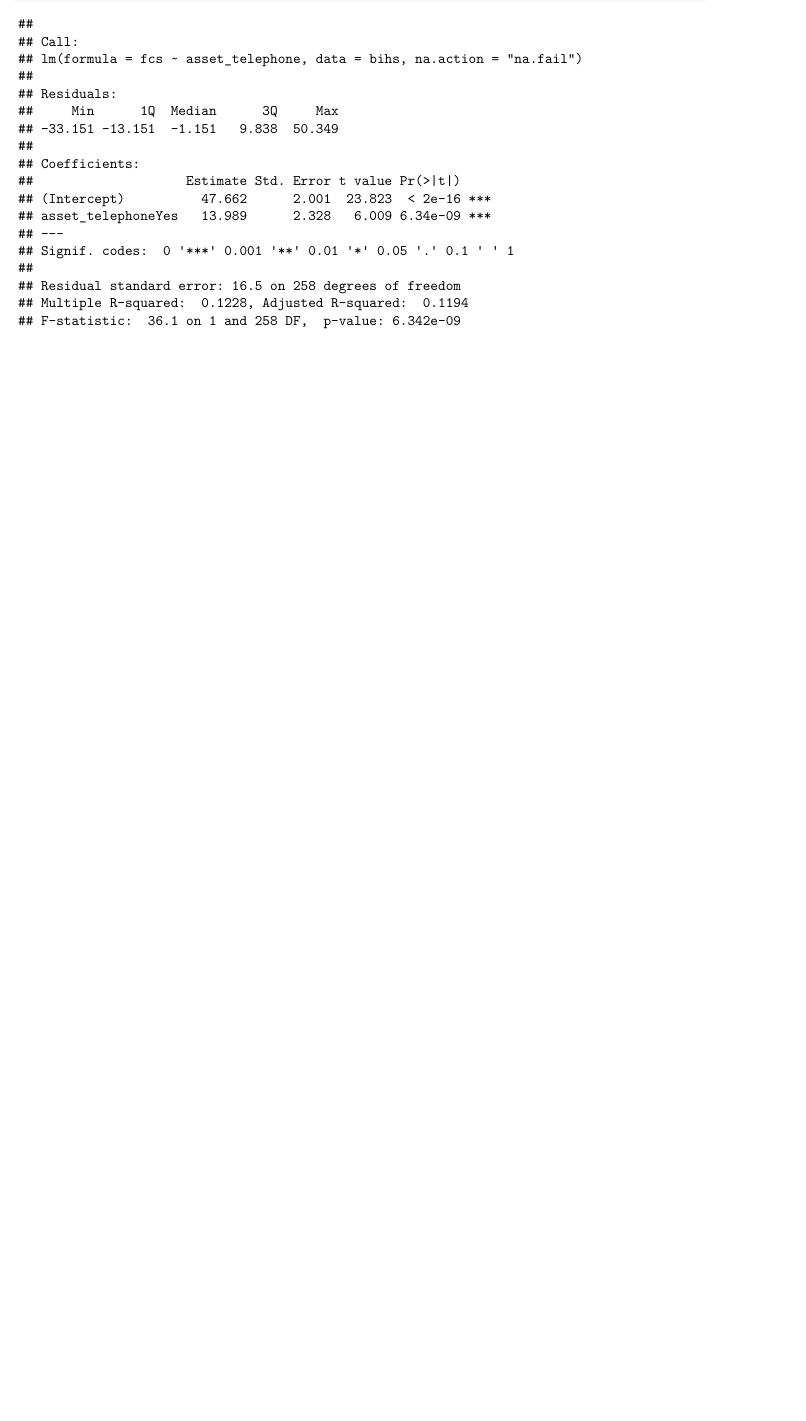
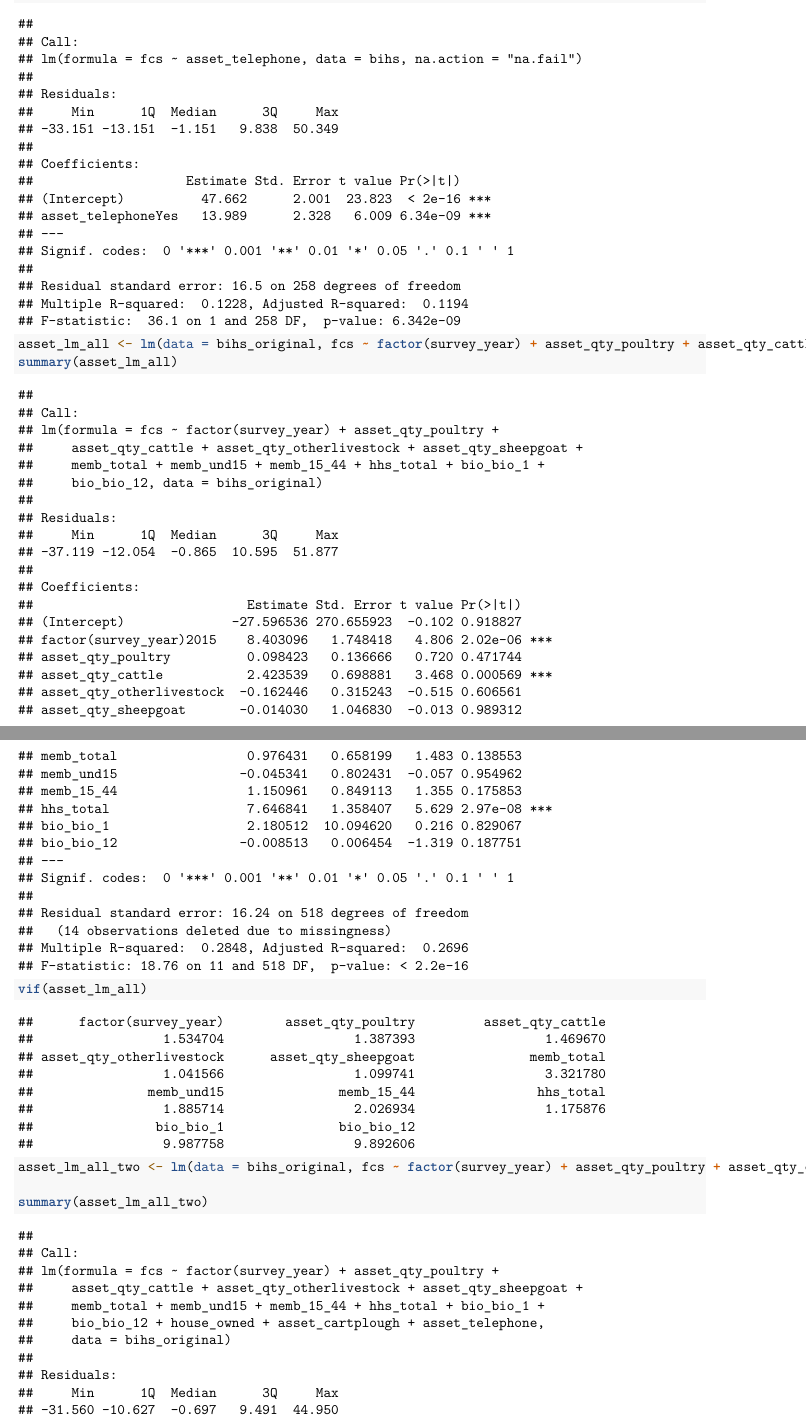
Before and after one commit to jamespeapen/world_renew_s245, an R Markdown document (models/assetsModel2.Rmd): part of page 4 of 4 before the commit and two parts of pages 4 and 5 of 6 after it, the two joined at a grey line, cut so that both start at the same text, the shorter picture padded with empty space. Rendered offline with R 4.5, knitr and Pandoc, then LaTeX, with nearby package versions; both versions are drawn in the output format of the newer one; some code elsewhere in the file could not run offline.

Commit message:
created assetsModel2 file

````diff
--- a/models/assetsModel2.Rmd
+++ b/models/assetsModel2.Rmd
@@ -3,10 +3,10 @@ title: "Assets model"
 author: "Ivanna Rodriguez"
 date: '`r format(Sys.Date(), "%B %d, %Y")`'
 output:
-  html_document:
+  pdf_document:
     fig_height: 2.2
     fig_width: 4
-  pdf_document:
+  html_document:
     fig_height: 2.2
     fig_width: 4
   word_document:
@@ -62,6 +62,10 @@ bihs <- bihs %>% mutate(house_owned = bihs_original$house_owned) %>%
           asset_television,
           asset_motorbike,
           asset_cartplough,
+          asset_qty_poultry,
+          asset_qty_cattle,
+          asset_qty_otherlivestock,
+          asset_qty_sheepgoat
         ) %>%
   na.omit()
 ```
@@ -125,3 +131,18 @@ head(BIC_results, 7)
 asset_lm_bic <- lm(data = bihs, fcs ~ asset_telephone, na.action = 'na.fail')
 summary(asset_lm_bic)
 ```
+
+```{r}
+asset_lm_all <- lm(data = bihs_original, fcs ~ factor(survey_year) + asset_qty_poultry + asset_qty_cattle + asset_qty_otherlivestock + asset_qty_sheepgoat + memb_total + memb_und15 + memb_15_44 + hhs_total + bio_bio_1 + bio_bio_12)
+summary(asset_lm_all)
+```
+
+```{r}
+vif(asset_lm_all)
+```
+
+
+```{r}
+asset_lm_all_two <- lm(data = bihs_original, fcs ~ factor(survey_year) + asset_qty_poultry + asset_qty_cattle + asset_qty_otherlivestock + asset_qty_sheepgoat + memb_total + memb_und15 + memb_15_44 + hhs_total + bio_bio_1 + bio_bio_12 + house_owned + asset_cartplough + asset_telephone)
+
+summary(asset_lm_all_two)
````
Also changed, not shown: models/assetsModel2.pdf (added), models/assetsModel2.Rmd (4 more changed lines).
